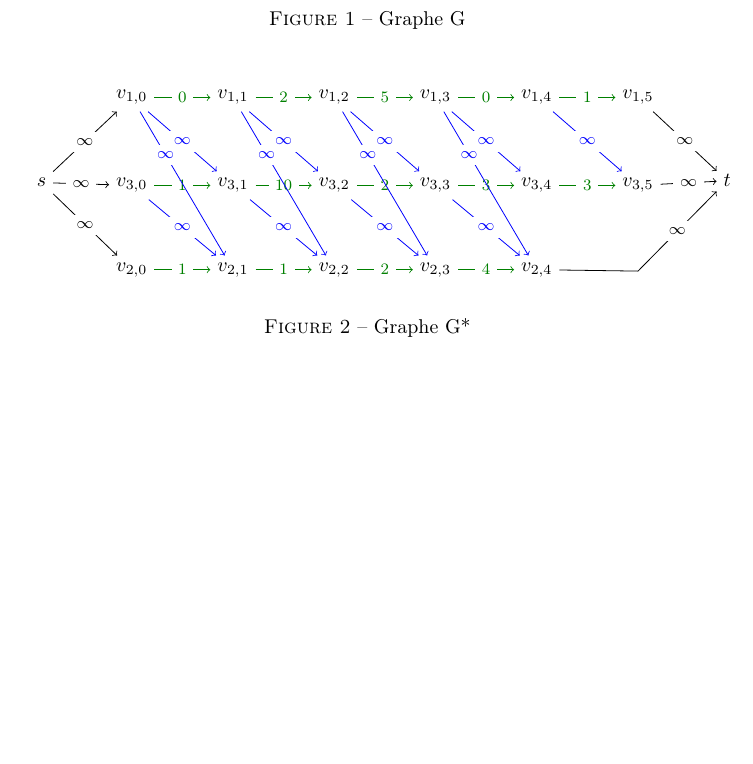
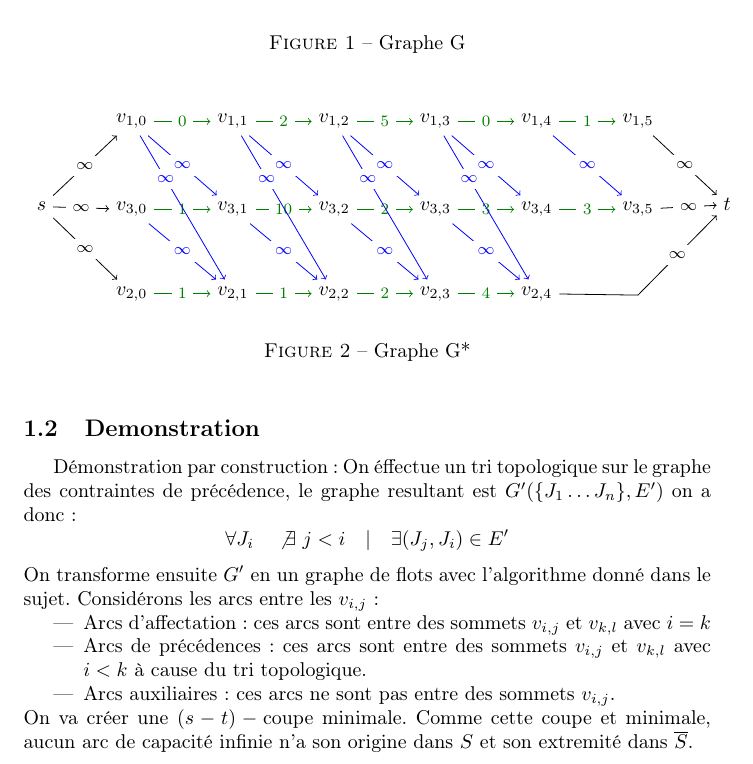
Before and after one commit to SuzanneSoy/2010-m1s1-complexite, a LaTeX document (rapport.tex): part of the page, cut so that both start at the same text, the shorter picture padded with empty space. Compiled offline with pdfLaTeX.

Commit message:
Ajout du debut de la demonstration

```diff
--- a/rapport.tex
+++ b/rapport.tex
@@ -112,5 +114,17 @@
   \label{fig:graphe-g*}
 \end{figure}
 
+\subsection{Demonstration}
 
+Démonstration par construction :
+On éffectue un tri topologique sur le graphe des contraintes de précédence, le graphe resultant est $G' (\{J_{1}\ldots J_{n}\}, E') $ on a donc :
+$$\forall J_{i} \quad \not\exists \ j < i \quad | \quad \exists (J_{j}, J_{i}) \in E'$$
+On transforme ensuite $G'$ en un graphe de flots avec l'algorithme donné dans le sujet.
+Considérons les arcs entre les $v_{i,j}$ :
+\begin{itemize}
+	\item Arcs d'affectation : ces arcs sont entre des sommets $v_{i,j}$ et $v_{k,l}$ avec $i = k$
+	\item Arcs de précédences : ces arcs sont entre des sommets $v_{i,j}$ et $v_{k,l}$ avec $i < k$ à cause du tri topologique.
+	\item Arcs auxiliaires : ces arcs ne sont pas entre des sommets $v_{i,j}$.
+\end{itemize}
+On va créer une $(s-t)-\mathrm{coupe}$ minimale. Comme cette coupe et minimale, aucun arc de capacité infinie n'a son origine dans $S$ et son extremité dans $\overline{S}$.
 \end{document}
```
Also changed, not shown: rapport.tex (2 more changed lines), 1 other file.
